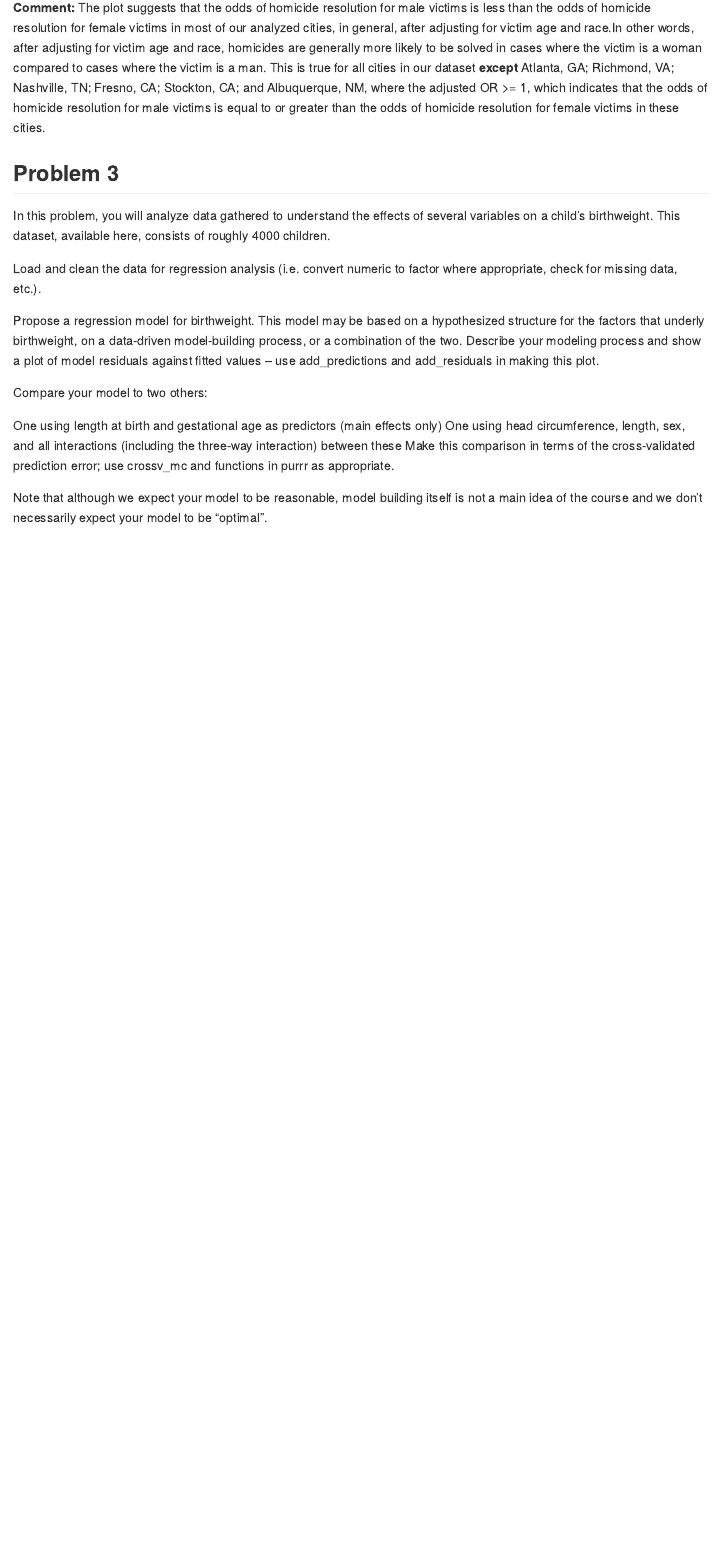
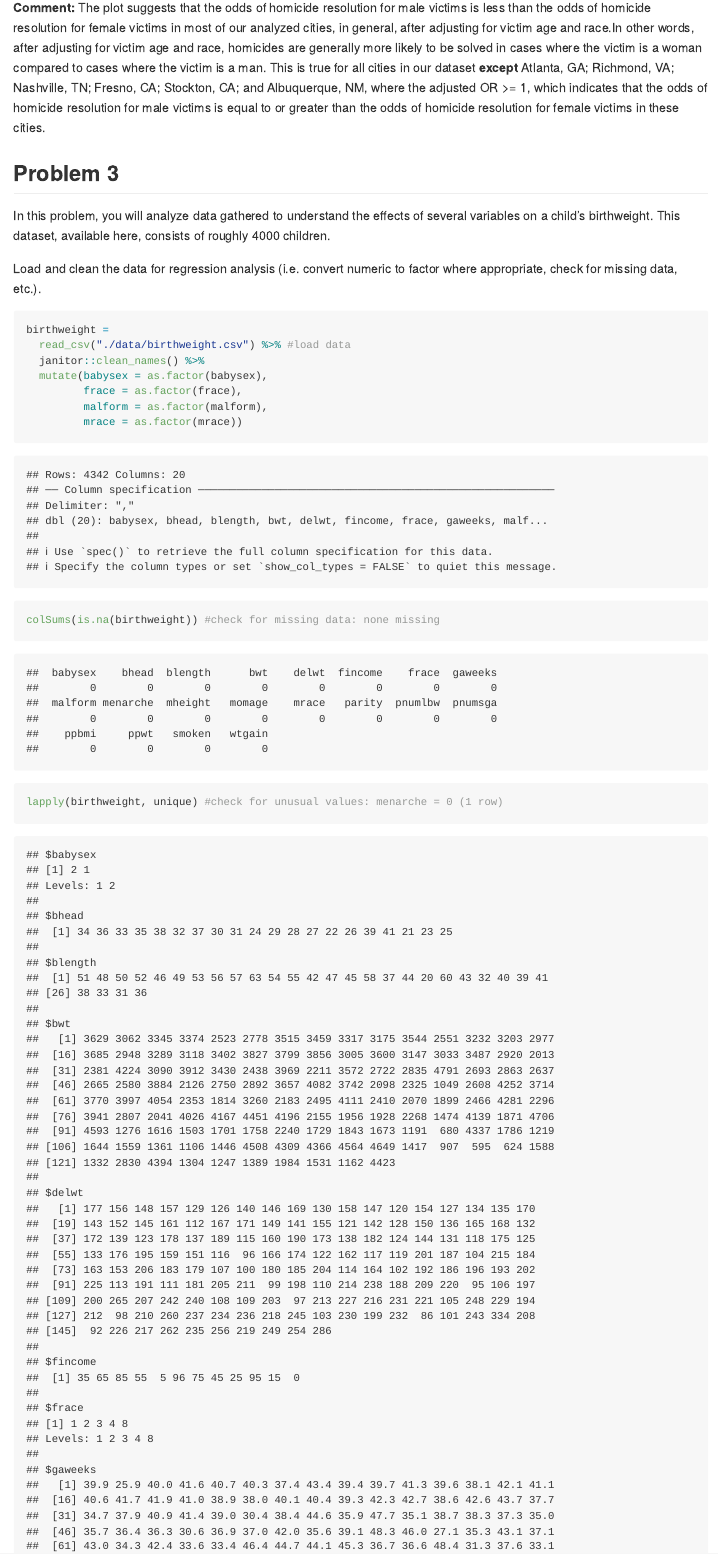
Before and after one commit to jhm2176/p8105_hw6_jhm2176, an R Markdown document (p8105_hw6_jhm2176.Rmd): the page in a window 1100 px wide, from 2590 px down. Rendered offline with R 4.5, knitr and Pandoc, with nearby package versions; some code elsewhere in the file could not run offline; long lines of code are wrapped; column names are cleaned by a stand-in for the janitor package.

Commit message:
problem 3: load and clean data

````diff
--- a/p8105_hw6_jhm2176.Rmd
+++ b/p8105_hw6_jhm2176.Rmd
@@ -123,13 +123,26 @@ city_glm %>%
 In this problem, you will analyze data gathered to understand the effects of several variables on a child’s birthweight. This dataset, available here, consists of roughly 4000 children.
 
 Load and clean the data for regression analysis (i.e. convert numeric to factor where appropriate, check for missing data, etc.).
+```{r}
+birthweight =
+  read_csv("./data/birthweight.csv") %>% #load data
+  janitor::clean_names() %>%
+  mutate(babysex = as.factor(babysex),
+         frace = as.factor(frace),
+         malform = as.factor(malform),
+         mrace = as.factor(mrace))
+
+colSums(is.na(birthweight)) #check for missing data: none missing
+lapply(birthweight, unique) #check for unusual values: menarche = 0 (1 row)
+```
 
 Propose a regression model for birthweight. This model may be based on a hypothesized structure for the factors that underly birthweight, on a data-driven model-building process, or a combination of the two. Describe your modeling process and show a plot of model residuals against fitted values – use add_predictions and add_residuals in making this plot.
 
 Compare your model to two others:
 
-One using length at birth and gestational age as predictors (main effects only)
-One using head circumference, length, sex, and all interactions (including the three-way interaction) between these
+* One using length at birth and gestational age as predictors (main effects only)
+* One using head circumference, length, sex, and all interactions (including the three-way interaction) between these
+
 Make this comparison in terms of the cross-validated prediction error; use crossv_mc and functions in purrr as appropriate.
 
 Note that although we expect your model to be reasonable, model building itself is not a main idea of the course and we don’t necessarily expect your model to be “optimal”.
````
